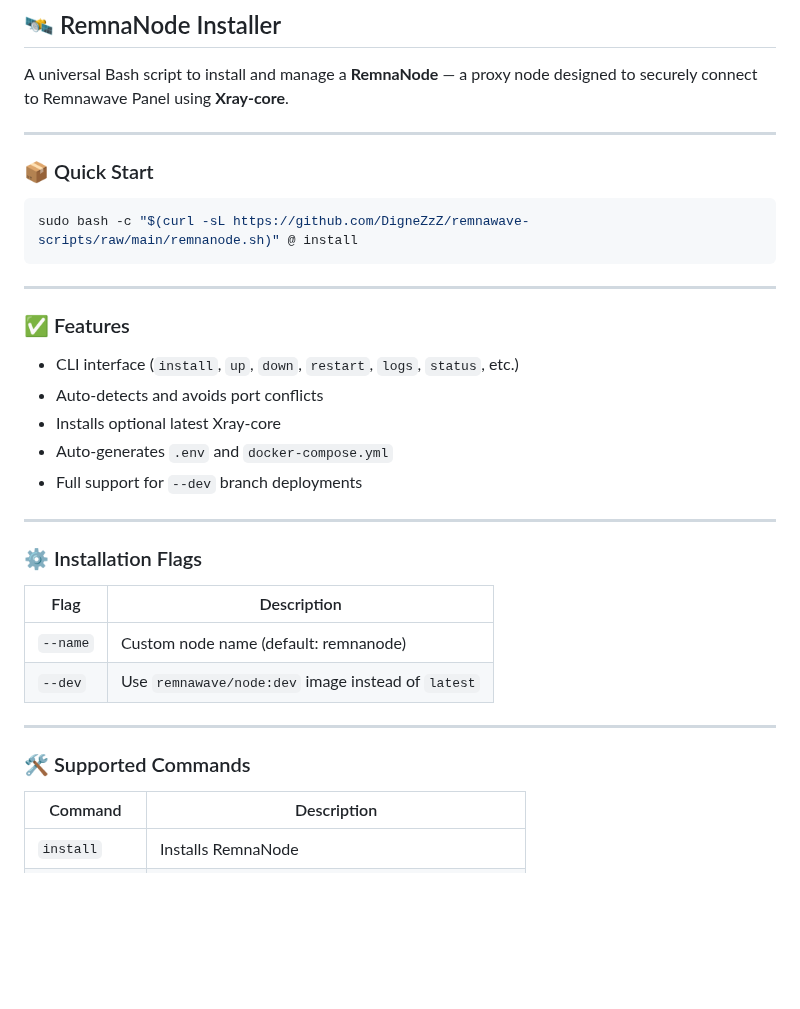
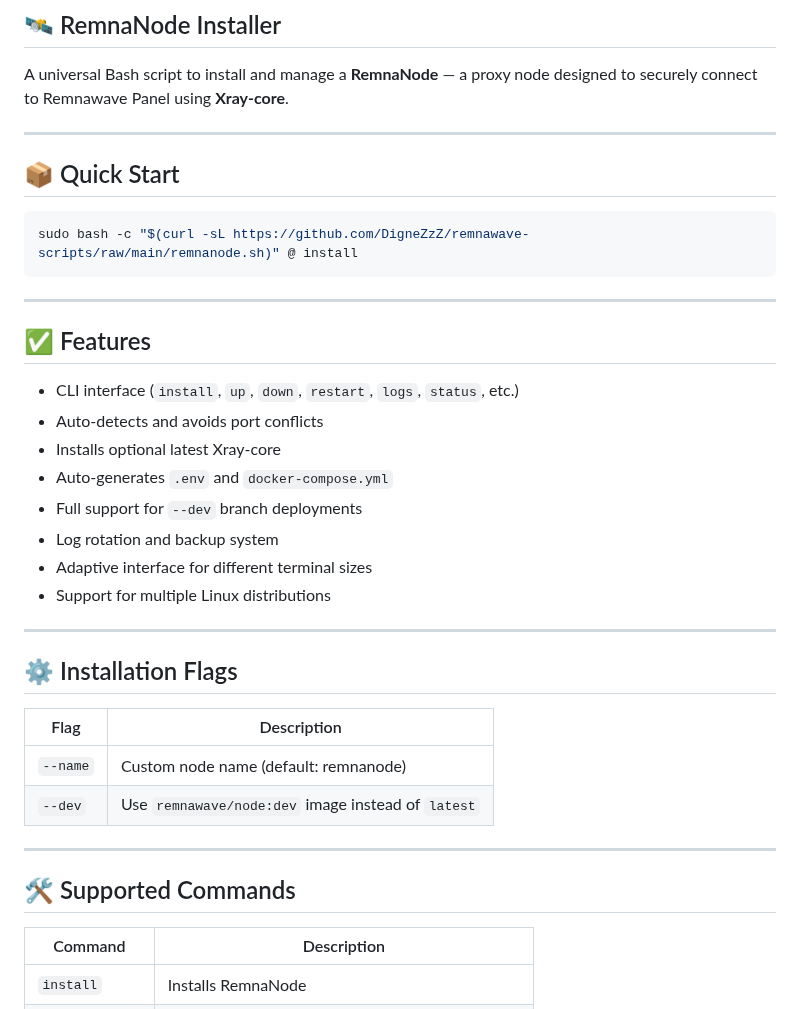
Before and after one commit to roflone/remnawave-scripts, a Markdown page: README.md, the part around one of its changes. Rendered like a GitHub page; blank space fills up the shorter version.

````diff
--- a/README.md
+++ b/README.md
@@ -160,8 +160,7 @@ remnawave uninstall
 A universal Bash script to install and manage a **RemnaNode** — a proxy node designed to securely connect to Remnawave Panel using **Xray-core**.
 
 ---
-
-### 📦 Quick Start
+## 📦 Quick Start
 
 ```bash
 sudo bash -c "$(curl -sL https://github.com/DigneZzZ/remnawave-scripts/raw/main/remnanode.sh)" @ install
@@ -169,17 +168,20 @@ sudo bash -c "$(curl -sL https://github.com/DigneZzZ/remnawave-scripts/raw/main/
 
 ---
 
-### ✅ Features
+## ✅ Features
 
 * CLI interface (`install`, `up`, `down`, `restart`, `logs`, `status`, etc.)
 * Auto-detects and avoids port conflicts
 * Installs optional latest Xray-core
 * Auto-generates `.env` and `docker-compose.yml`
 * Full support for `--dev` branch deployments
+* Log rotation and backup system
+* Adaptive interface for different terminal sizes
+* Support for multiple Linux distributions
 
 ---
 
-### ⚙️ Installation Flags
+## ⚙️ Installation Flags
 
 | Flag     | Description                                        |
 | -------- | -------------------------------------------------- |
@@ -188,7 +190,7 @@ sudo bash -c "$(curl -sL https://github.com/DigneZzZ/remnawave-scripts/raw/main/
 
 ---
 
-### 🛠 Supported Commands
+## 🛠 Supported Commands
 
 | Command       | Description                                       |
 | ------------- | ------------------------------------------------- |
````
Also changed, not shown: other parts of README.md (+50 -5 lines).
